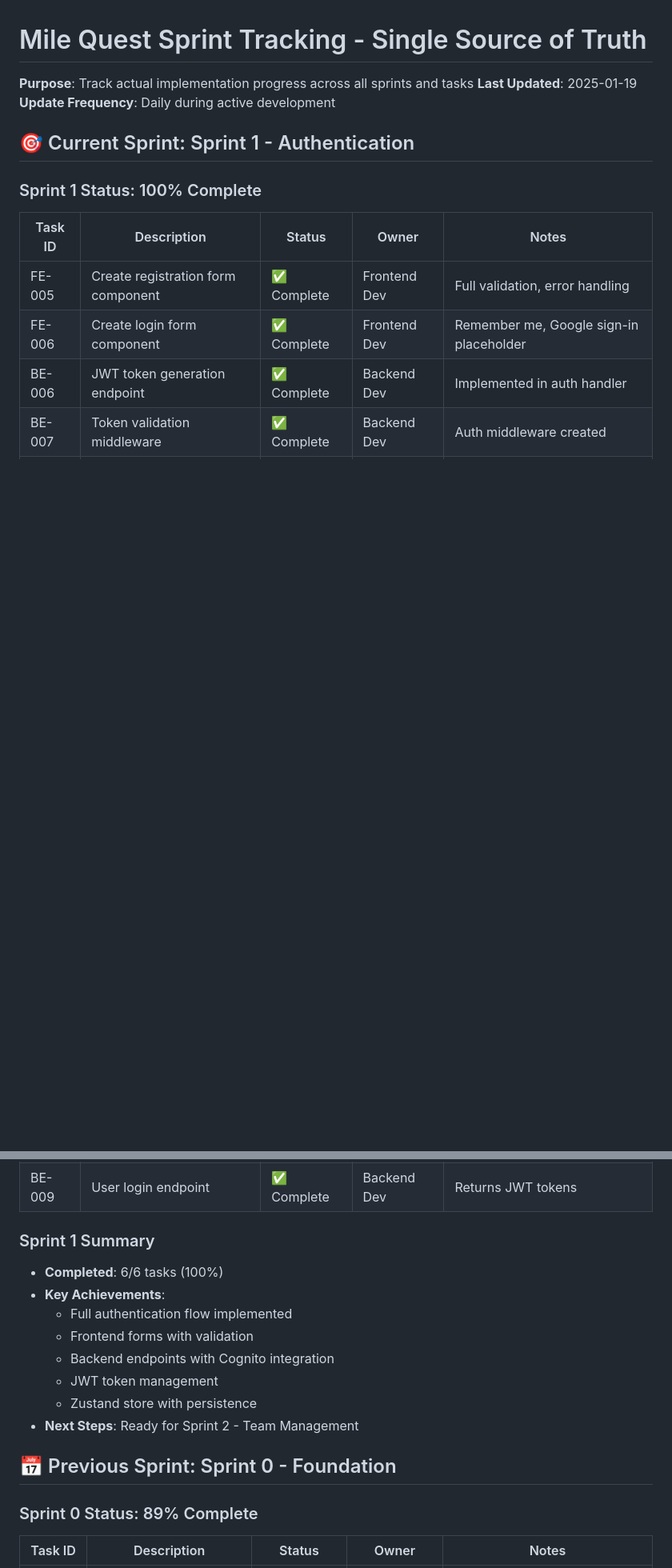
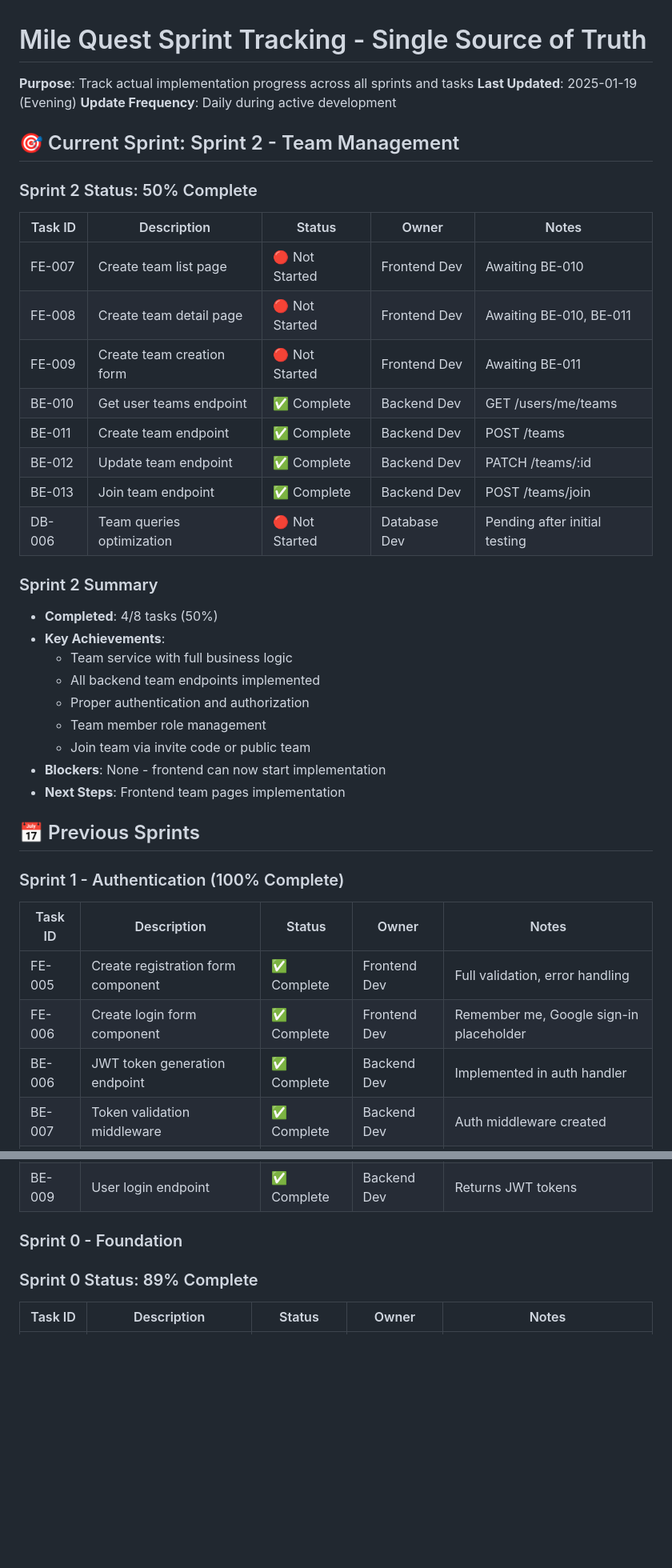
Before and after one commit to bailedk/mile-quest, a Markdown page: docs/SPRINT-TRACKING.md, 2 parts joined by grey strips. Shown at 80% size. Rendered like a GitHub page; blank space fills up the shorter version.

Commit message:
docs: Update sprint tracking - Sprint 2 50% complete
- Marked Sprint 2 as current sprint (50% complete)
- Updated all backend team tasks as complete
- Moved Sprint 1 to previous sprints section
- Updated developer agent task counts
- Added historical update for backend completion

🤖 Generated with [Claude Code](https://claude.ai/code)

Co-Authored-By: Claude <noreply@anthropic.com>

```diff
--- a/docs/SPRINT-TRACKING.md
+++ b/docs/SPRINT-TRACKING.md
@@ -1,12 +1,38 @@
 # Mile Quest Sprint Tracking - Single Source of Truth
 
 **Purpose**: Track actual implementation progress across all sprints and tasks
-**Last Updated**: 2025-01-19
+**Last Updated**: 2025-01-19 (Evening)
 **Update Frequency**: Daily during active development
 
-## 🎯 Current Sprint: Sprint 1 - Authentication
+## 🎯 Current Sprint: Sprint 2 - Team Management
 
-### Sprint 1 Status: 100% Complete
+### Sprint 2 Status: 50% Complete
+
+| Task ID | Description | Status | Owner | Notes |
+|---------|-------------|--------|-------|-------|
+| FE-007 | Create team list page | 🔴 Not Started | Frontend Dev | Awaiting BE-010 |
+| FE-008 | Create team detail page | 🔴 Not Started | Frontend Dev | Awaiting BE-010, BE-011 |
+| FE-009 | Create team creation form | 🔴 Not Started | Frontend Dev | Awaiting BE-011 |
+| BE-010 | Get user teams endpoint | ✅ Complete | Backend Dev | GET /users/me/teams |
+| BE-011 | Create team endpoint | ✅ Complete | Backend Dev | POST /teams |
+| BE-012 | Update team endpoint | ✅ Complete | Backend Dev | PATCH /teams/:id |
+| BE-013 | Join team endpoint | ✅ Complete | Backend Dev | POST /teams/join |
+| DB-006 | Team queries optimization | 🔴 Not Started | Database Dev | Pending after initial testing |
+
+### Sprint 2 Summary
+- **Completed**: 4/8 tasks (50%)
+- **Key Achievements**:
+  - Team service with full business logic
+  - All backend team endpoints implemented
+  - Proper authentication and authorization
+  - Team member role management
+  - Join team via invite code or public team
+- **Blockers**: None - frontend can now start implementation
+- **Next Steps**: Frontend team pages implementation
+
+## 📅 Previous Sprints
+
+### Sprint 1 - Authentication (100% Complete)
 
 | Task ID | Description | Status | Owner | Notes |
 |---------|-------------|--------|-------|-------|
@@ -17,17 +43,7 @@
 | BE-008 | User registration endpoint | ✅ Complete | Backend Dev | Cognito + DB integration |
 | BE-009 | User login endpoint | ✅ Complete | Backend Dev | Returns JWT tokens |
 
-### Sprint 1 Summary
-- **Completed**: 6/6 tasks (100%)
-- **Key Achievements**:
-  - Full authentication flow implemented
-  - Frontend forms with validation
-  - Backend endpoints with Cognito integration
-  - JWT token management
-  - Zustand store with persistence
-- **Next Steps**: Ready for Sprint 2 - Team Management
-
-## 📅 Previous Sprint: Sprint 0 - Foundation
+### Sprint 0 - Foundation
 
 ### Sprint 0 Status: 89% Complete
 
```
Also changed, not shown: other parts of docs/SPRINT-TRACKING.md (+17 -5 lines).
